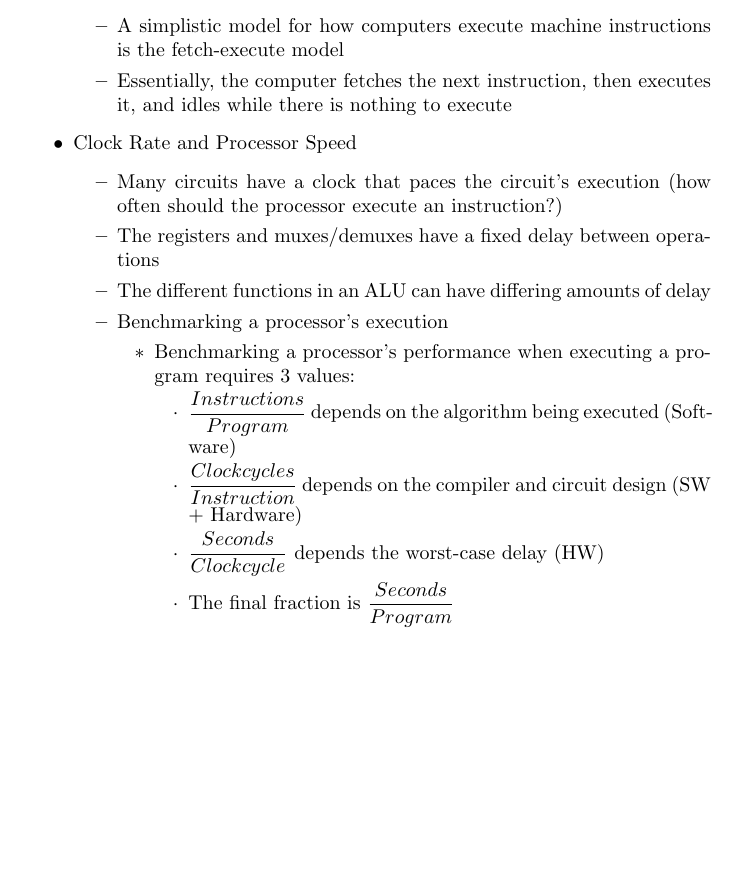
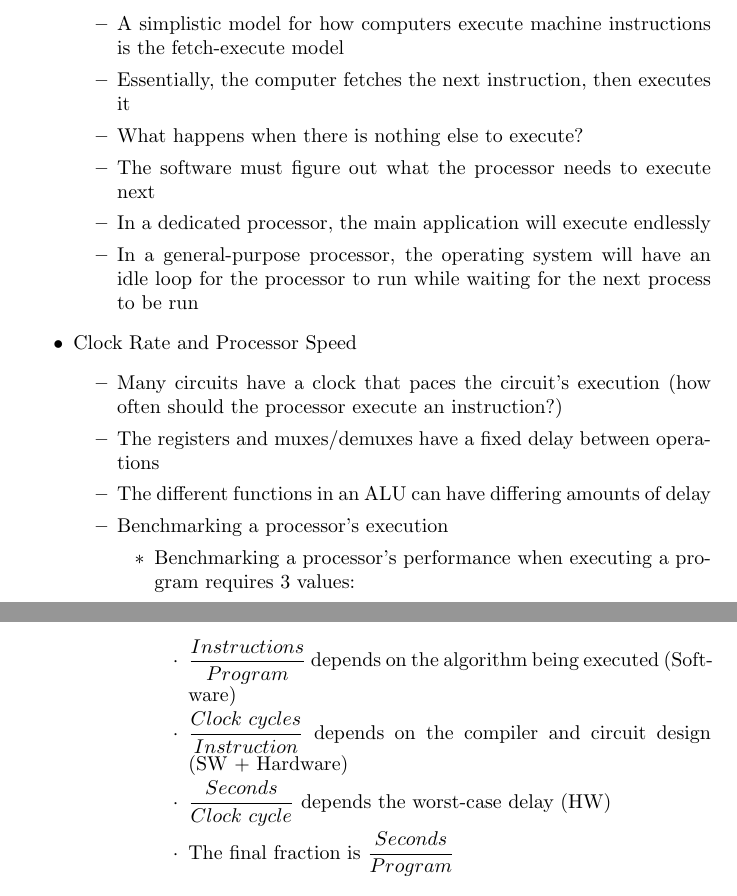
Before and after one commit to shrianshChari/CS250-Fall2022-Midterm1, a LaTeX document (review.tex): part of page 5 of 6 before the commit and two parts of pages 5 and 6 of 6 after it, the two joined at a grey line, cut so that both start at the same text, the shorter picture padded with empty space. Compiled offline with pdfLaTeX.

Commit message:
Finished processors

```diff
--- a/review.tex
+++ b/review.tex
@@ -158,7 +158,11 @@
 	\item Executing instructions
 		\begin{itemize}
 			\item A simplistic model for how computers execute machine instructions is the fetch-execute model
-			\item Essentially, the computer fetches the next instruction, then executes it, and idles while there is nothing to execute
+			\item Essentially, the computer fetches the next instruction, then executes it
+			\item What happens when there is nothing else to execute?
+			\item The software must figure out what the processor needs to execute next
+			\item In a dedicated processor, the main application will execute endlessly
+			\item In a general-purpose processor, the operating system will have an idle loop for the processor to run while waiting for the next process to be run
 		\end{itemize}
 	\item Clock Rate and Processor Speed
 		\begin{itemize}
@@ -170,8 +174,8 @@
 					\item Benchmarking a processor's performance when executing a program requires 3 values:
 						\begin{itemize}
 							\item $\displaystyle\frac{Instructions}{Program}$ depends on the algorithm being executed (Software)
-							\item $\displaystyle\frac{Clock cycles}{Instruction}$ depends on the compiler and circuit design (SW + Hardware)
-							\item $\displaystyle\frac{Seconds}{Clock cycle}$ depends the worst-case delay (HW)
+							\item $\displaystyle\frac{Clock ~ cycles}{Instruction}$ depends on the compiler and circuit design (SW + Hardware)
+							\item $\displaystyle\frac{Seconds}{Clock ~ cycle}$ depends the worst-case delay (HW)
 							\item The final fraction is $\displaystyle\frac{Seconds}{Program}$
 						\end{itemize}
 				\end{itemize}
```
Also changed, not shown: review.pdf.
